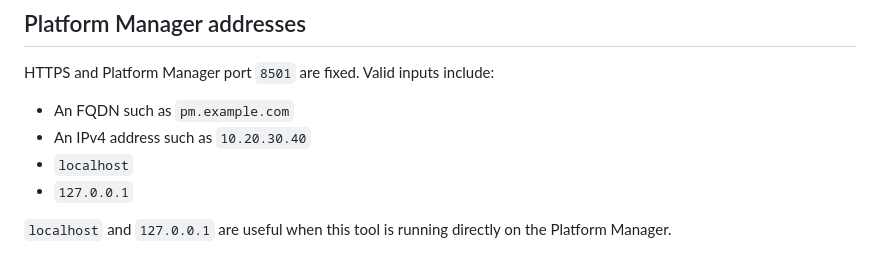
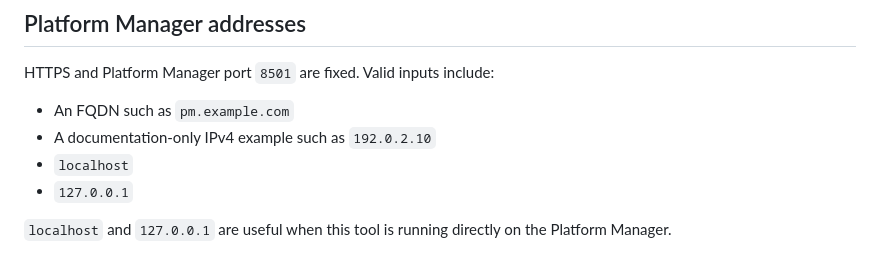
Before and after one commit to BusaRhythm/LS-Validation-LR-project, a Markdown page: README.md, the part around the change. GitHub-like rendering.

Commit message:
Update README.md
Prepare project for GitHub publication

```diff
--- a/README.md
+++ b/README.md
@@ -26,7 +26,7 @@ If port `8090` is occupied, blocked, or reserved by Windows, the server automati
 HTTPS and Platform Manager port `8501` are fixed. Valid inputs include:
 
 - An FQDN such as `pm.example.com`
-- An IPv4 address such as `10.20.30.40`
+- A documentation-only IPv4 example such as `192.0.2.10`
 - `localhost`
 - `127.0.0.1`
 
```
